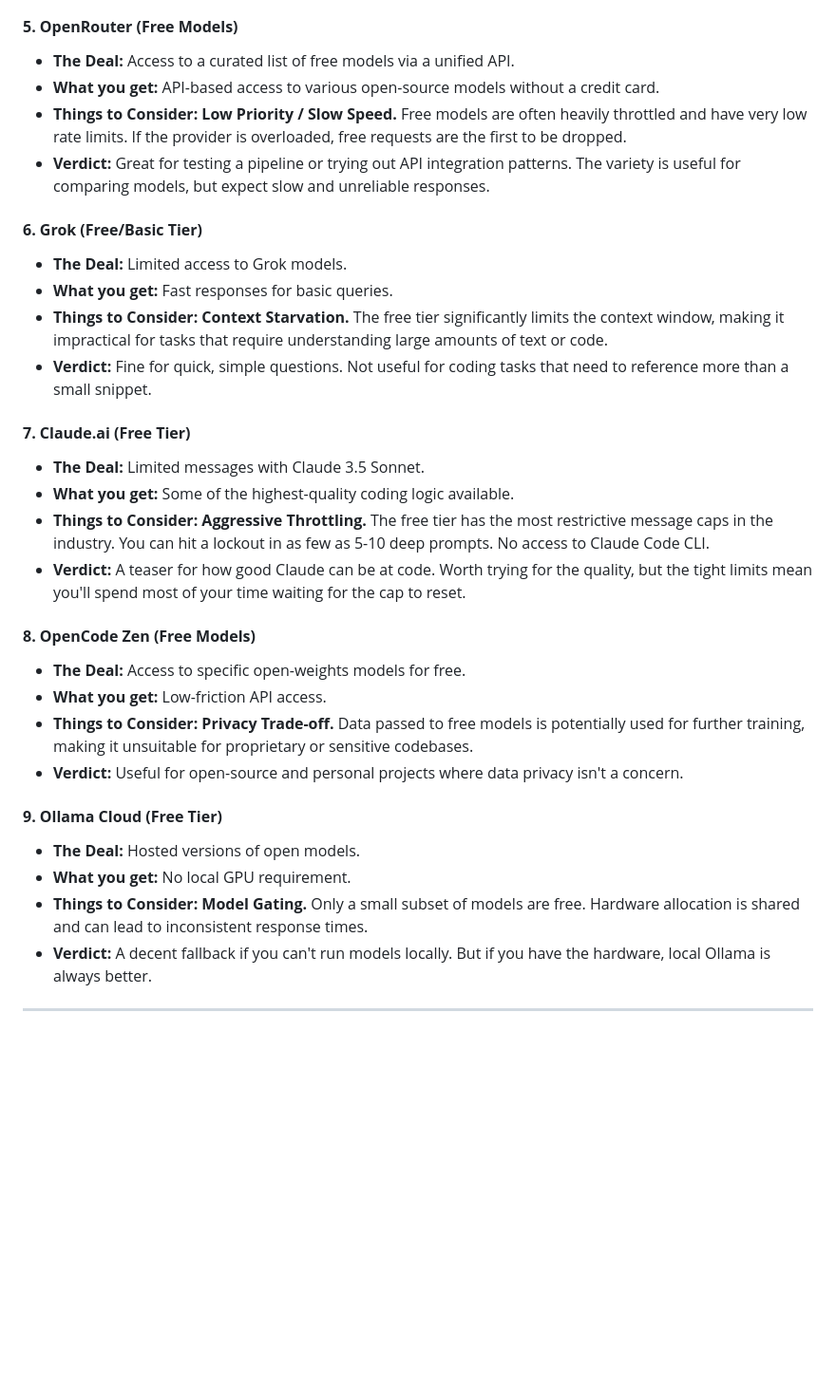
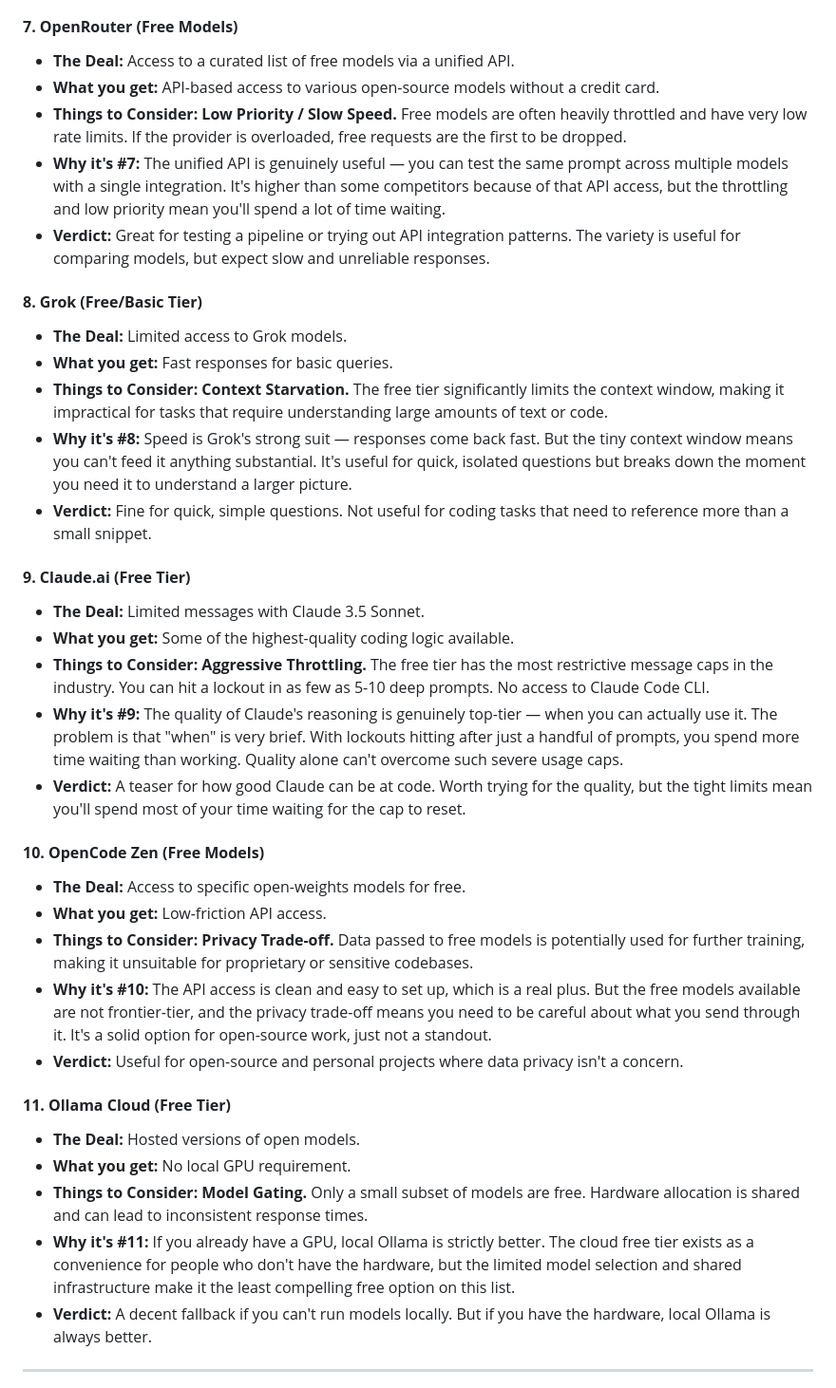
Before and after one commit to paulodiovani/ai-model-access-analysis, a Markdown page: docs/content/free-rankings.md, the part around one of its changes. Shown at 95% size. Drawn GitHub-style; blank space fills up the shorter version.

```diff
--- a/docs/content/free-rankings.md
+++ b/docs/content/free-rankings.md
@@ -29,33 +47,38 @@ This analysis evaluates free tiers from major AI providers. If you're a develope
 *   **Verdict:** Good for quick tests and getting a feel for GPT-4o quality. Fine for occasional use, but not practical for sustained experimentation within a single session.
 
-#### **5. OpenRouter (Free Models)**
+#### **7. OpenRouter (Free Models)**
 *   **The Deal:** Access to a curated list of free models via a unified API.
 *   **What you get:** API-based access to various open-source models without a credit card.
 *   **Things to Consider:** **Low Priority / Slow Speed.** Free models are often heavily throttled and have very low rate limits. If the provider is overloaded, free requests are the first to be dropped.
+*   **Why it's \#7:** The unified API is genuinely useful — you can test the same prompt across multiple models with a single integration. It's higher than some competitors because of that API access, but the throttling and low priority mean you'll spend a lot of time waiting.
 *   **Verdict:** Great for testing a pipeline or trying out API integration patterns. The variety is useful for comparing models, but expect slow and unreliable responses.
 
-#### **6. Grok (Free/Basic Tier)**
+#### **8. Grok (Free/Basic Tier)**
 *   **The Deal:** Limited access to Grok models.
 *   **What you get:** Fast responses for basic queries.
 *   **Things to Consider:** **Context Starvation.** The free tier significantly limits the context window, making it impractical for tasks that require understanding large amounts of text or code.
+*   **Why it's \#8:** Speed is Grok's strong suit — responses come back fast. But the tiny context window means you can't feed it anything substantial. It's useful for quick, isolated questions but breaks down the moment you need it to understand a larger picture.
 *   **Verdict:** Fine for quick, simple questions. Not useful for coding tasks that need to reference more than a small snippet.
 
-#### **7. Claude.ai (Free Tier)**
+#### **9. Claude.ai (Free Tier)**
 *   **The Deal:** Limited messages with Claude 3.5 Sonnet.
 *   **What you get:** Some of the highest-quality coding logic available.
 *   **Things to Consider:** **Aggressive Throttling.** The free tier has the most restrictive message caps in the industry. You can hit a lockout in as few as 5-10 deep prompts. No access to Claude Code CLI.
+*   **Why it's \#9:** The quality of Claude's reasoning is genuinely top-tier — when you can actually use it. The problem is that "when" is very brief. With lockouts hitting after just a handful of prompts, you spend more time waiting than working. Quality alone can't overcome such severe usage caps.
 *   **Verdict:** A teaser for how good Claude can be at code. Worth trying for the quality, but the tight limits mean you'll spend most of your time waiting for the cap to reset.
 
-#### **8. OpenCode Zen (Free Models)**
+#### **10. OpenCode Zen (Free Models)**
 *   **The Deal:** Access to specific open-weights models for free.
 *   **What you get:** Low-friction API access.
 *   **Things to Consider:** **Privacy Trade-off.** Data passed to free models is potentially used for further training, making it unsuitable for proprietary or sensitive codebases.
+*   **Why it's \#10:** The API access is clean and easy to set up, which is a real plus. But the free models available are not frontier-tier, and the privacy trade-off means you need to be careful about what you send through it. It's a solid option for open-source work, just not a standout.
 *   **Verdict:** Useful for open-source and personal projects where data privacy isn't a concern.
 
-#### **9. Ollama Cloud (Free Tier)**
+#### **11. Ollama Cloud (Free Tier)**
 *   **The Deal:** Hosted versions of open models.
 *   **What you get:** No local GPU requirement.
 *   **Things to Consider:** **Model Gating.** Only a small subset of models are free. Hardware allocation is shared and can lead to inconsistent response times.
+*   **Why it's \#11:** If you already have a GPU, local Ollama is strictly better. The cloud free tier exists as a convenience for people who don't have the hardware, but the limited model selection and shared infrastructure make it the least compelling free option on this list.
 *   **Verdict:** A decent fallback if you can't run models locally. But if you have the hardware, local Ollama is always better.
 
 ---
```
Also changed, not shown: other parts of docs/content/free-rankings.md (+36 -16 lines).
